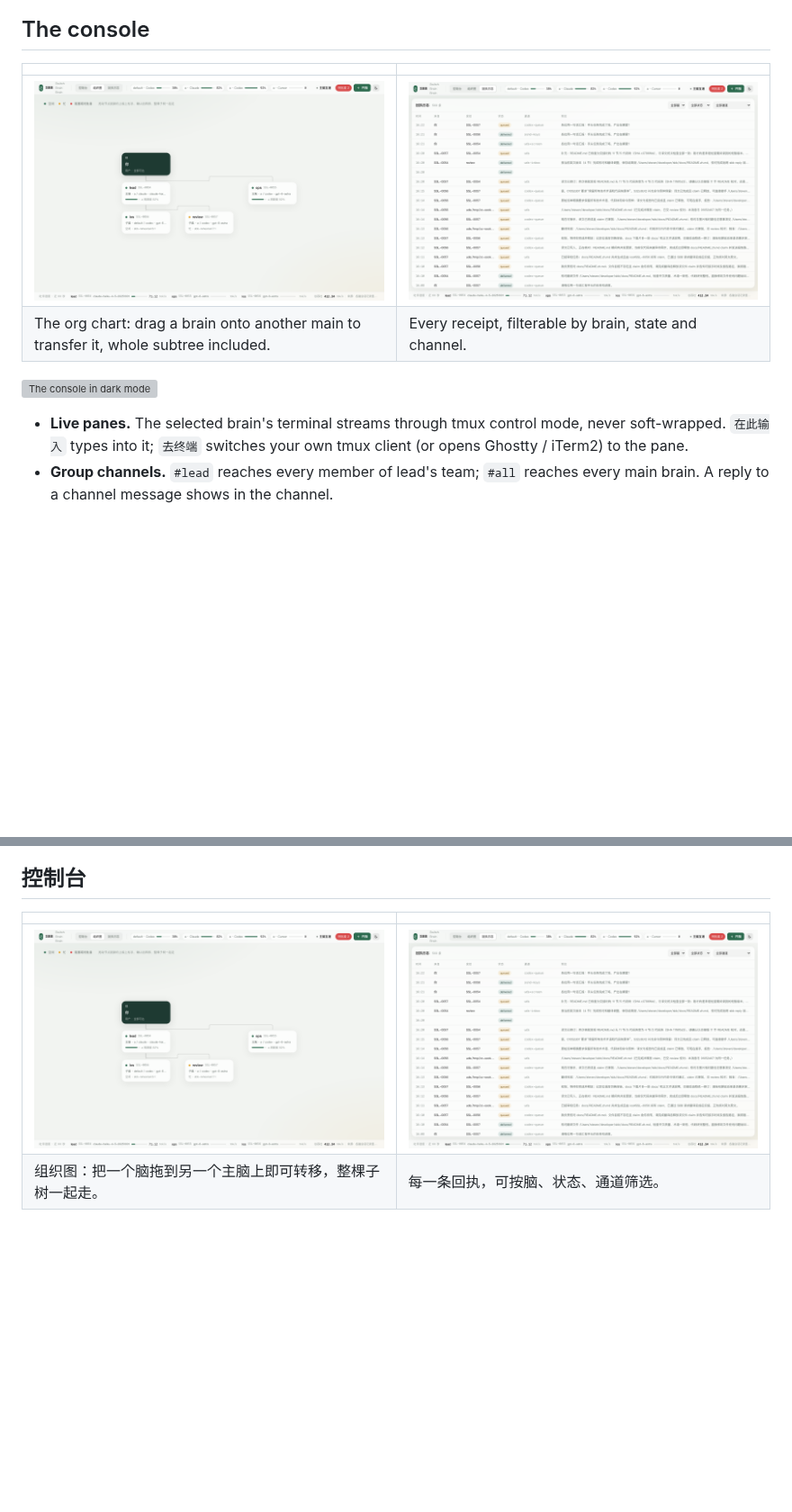
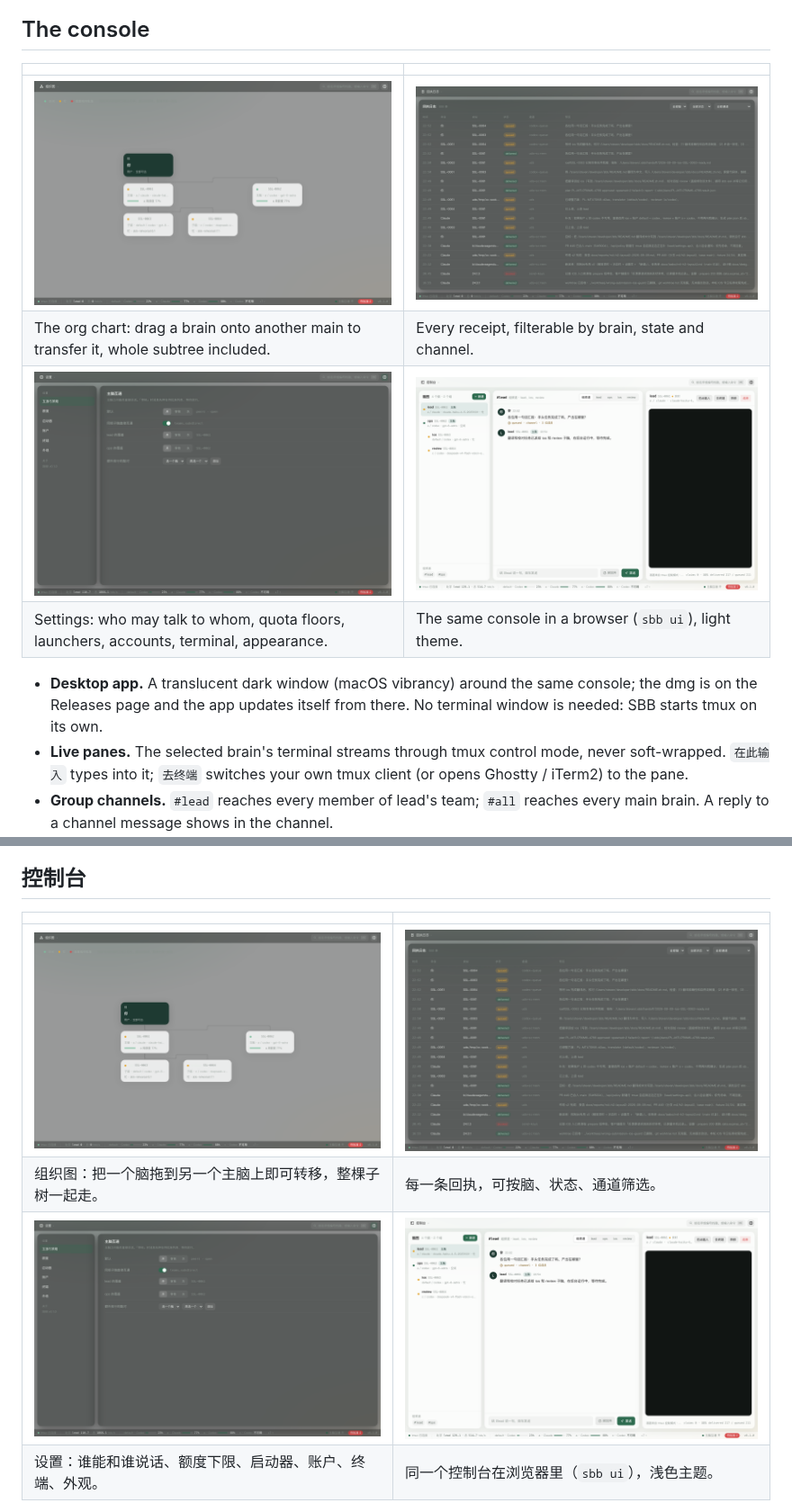
Before and after one commit to StevenzUltra/sbb, a Markdown page: README.md, 2 parts joined by grey strips. Shown at 90% size. Rendered like a GitHub page; pictures changed too: docs/readme/console-light.png (added), docs/readme/org.png, docs/readme/receipts.png; folded sections open; blank space fills up the shorter version; grey boxes are pictures that could not be loaded.

Commit message:
readme: screenshots and GIF of layout v2 (desktop dark, settings, light browser)

```diff
--- a/README.md
+++ b/README.md
@@ -108,9 +108,12 @@ a team with `sbb tell #lead ...`, move a brain to another main with its context
 | --- | --- |
 | ![Org chart](docs/readme/org.png) | ![Receipt log](docs/readme/receipts.png) |
 | The org chart: drag a brain onto another main to transfer it, whole subtree included. | Every receipt, filterable by brain, state and channel. |
+| ![Settings](docs/readme/settings.png) | ![The console in a browser, light theme](docs/readme/console-light.png) |
+| Settings: who may talk to whom, quota floors, launchers, accounts, terminal, appearance. | The same console in a browser (`sbb ui`), light theme. |
 
-![The console in dark mode](docs/readme/console-dark.png)
-
+- **Desktop app.** A translucent dark window (macOS vibrancy) around the same console; the
+  dmg is on the Releases page and the app updates itself from there. No terminal window is
+  needed: SBB starts tmux on its own.
 - **Live panes.** The selected brain's terminal streams through tmux control mode, never
   soft-wrapped. `在此输入` types into it; `去终端` switches your own tmux client (or opens
   Ghostty / iTerm2) to the pane.
@@ -256,4 +259,6 @@ sbb ui                                               # 控制台，只监听 127
 | --- | --- |
 | ![组织图](docs/readme/org.png) | ![回执日志](docs/readme/receipts.png) |
 | 组织图：把一个脑拖到另一个主脑上即可转移，整棵子树一起走。 | 每一条回执，可按脑、状态、通道筛选。 |
+| ![设置](docs/readme/settings.png) | ![浏览器里的控制台，浅色主题](docs/readme/console-light.png) |
+| 设置：谁能和谁说话、额度下限、启动器、账户、终端、外观。 | 同一个控制台在浏览器里（`sbb ui`），浅色主题。 |
 
```
Also changed, not shown: other parts of README.md (+5 -5 lines), docs/readme/console.png, 1 other file.
